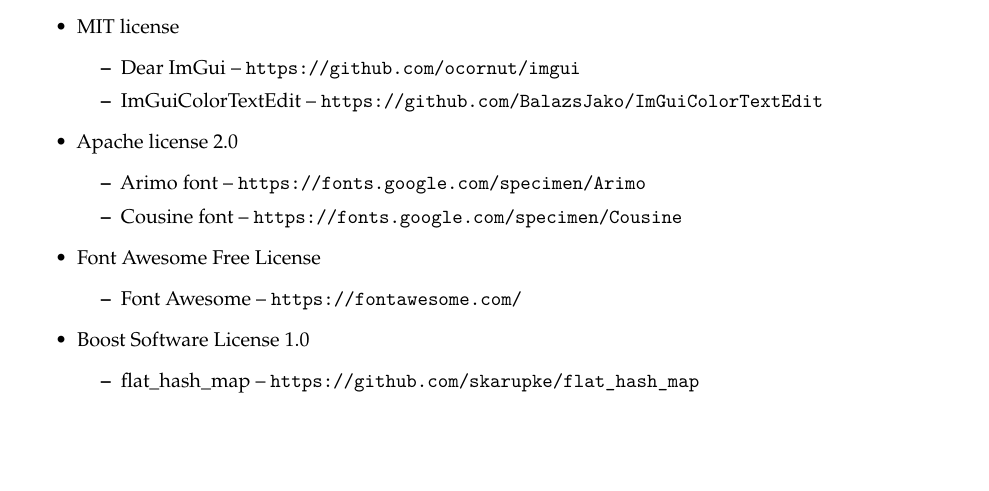
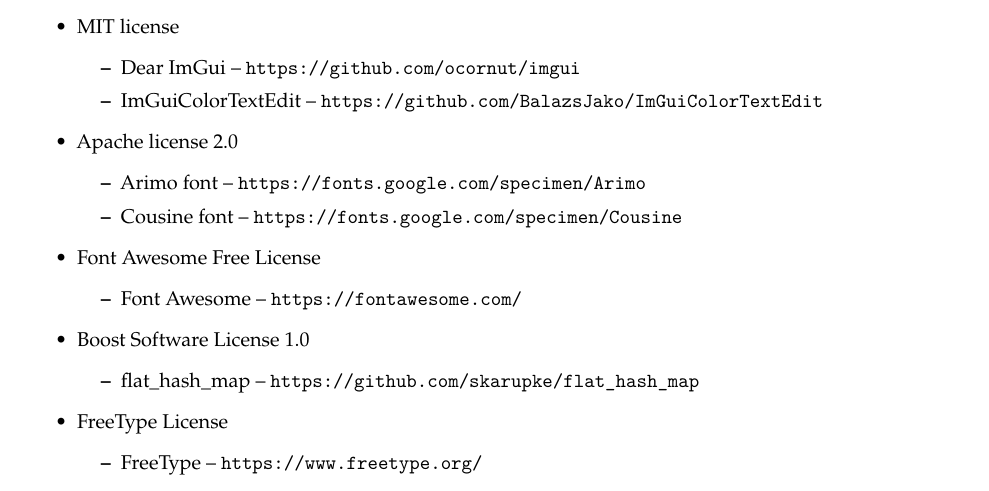
Before and after one commit to wolfpld/tracy, a LaTeX document (manual/tracy.tex): part of page 30 of 30, cut so that both start at the same text, the shorter picture padded with empty space. Compiled offline with pdfLaTeX.

Commit message:
Add freetype to libraries list.

```diff
--- a/manual/tracy.tex
+++ b/manual/tracy.tex
@@ -1413,6 +1413,11 @@
 \item flat\_hash\_map -- \url{https://github.com/skarupke/flat\_hash\_map}
 \end{itemize}
 
+\item FreeType License
+\begin{itemize}
+\item FreeType -- \url{https://www.freetype.org/}
+\end{itemize}
+
 \end{itemize}
 
 \end{document}
```
